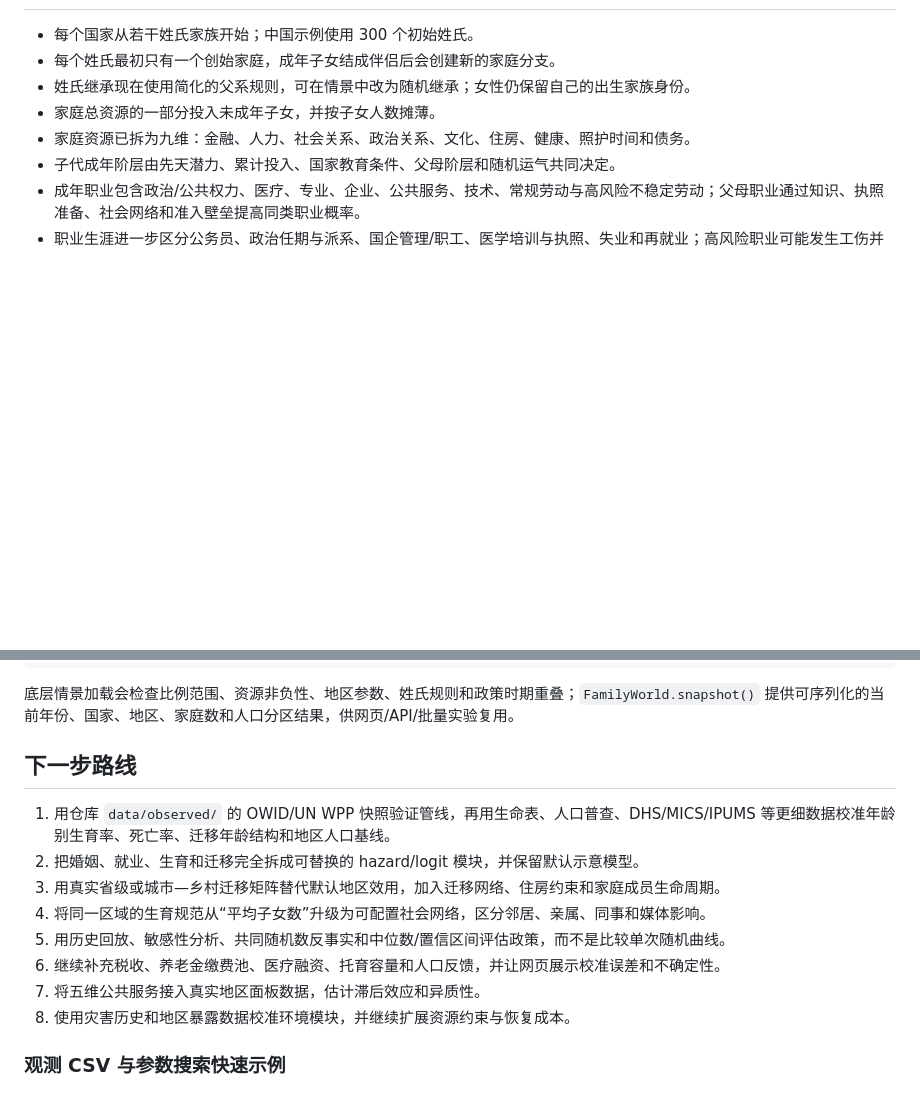
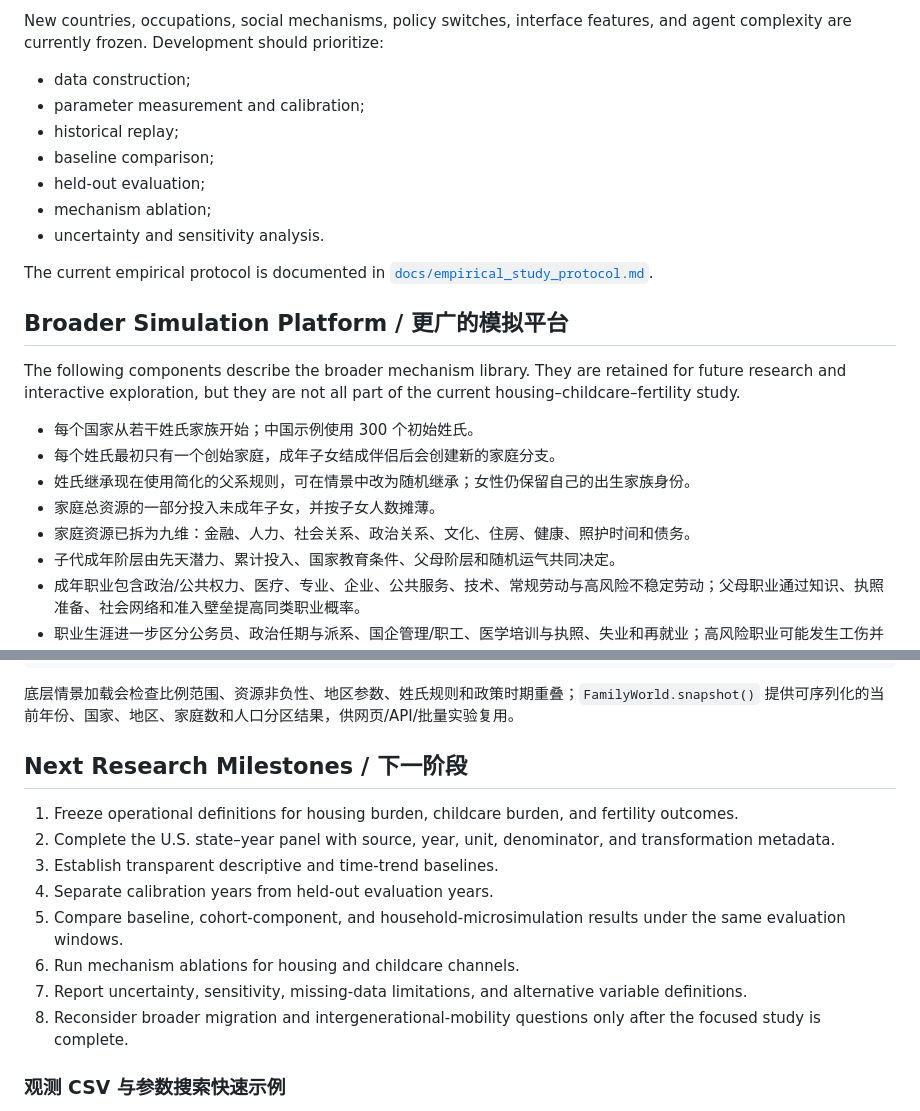
Before and after one commit to Y36366363/Population_simu, a Markdown page: README.md, 2 parts joined by grey strips. GitHub-like rendering; blank space fills up the shorter version.

Commit message:
Refocus README on the housing childcare and fertility study

```diff
--- a/README.md
+++ b/README.md
@@ -29,3 +70,17 @@ https://Y36366363.github.io/Population_simu/
+New countries, occupations, social mechanisms, policy switches, interface features, and agent complexity are currently frozen. Development should prioritize:
+
+- data construction;
+- parameter measurement and calibration;
+- historical replay;
+- baseline comparison;
+- held-out evaluation;
+- mechanism ablation;
+- uncertainty and sensitivity analysis.
+
+The current empirical protocol is documented in [`docs/empirical_study_protocol.md`](docs/empirical_study_protocol.md).
+
+## Broader Simulation Platform / 更广的模拟平台
+The following components describe the broader mechanism library. They are retained for future research and interactive exploration, but they are not all part of the current housing–childcare–fertility study.
 
 - 每个国家从若干姓氏家族开始；中国示例使用 300 个初始姓氏。
 - 每个姓氏最初只有一个创始家庭，成年子女结成伴侣后会创建新的家庭分支。
@@ -254,16 +309,16 @@ PYTHONPATH=src python3 -m unittest discover -s tests -v
 
 底层情景加载会检查比例范围、资源非负性、地区参数、姓氏规则和政策时期重叠；`FamilyWorld.snapshot()` 提供可序列化的当前年份、国家、地区、家庭数和人口分区结果，供网页/API/批量实验复用。
 
-## 下一步路线
+## Next Research Milestones / 下一阶段
 
-1. 用仓库 `data/observed/` 的 OWID/UN WPP 快照验证管线，再用生命表、人口普查、DHS/MICS/IPUMS 等更细数据校准年龄别生育率、死亡率、迁移年龄结构和地区人口基线。
-2. 把婚姻、就业、生育和迁移完全拆成可替换的 hazard/logit 模块，并保留默认示意模型。
-3. 用真实省级或城市—乡村迁移矩阵替代默认地区效用，加入迁移网络、住房约束和家庭成员生命周期。
-4. 将同一区域的生育规范从“平均子女数”升级为可配置社会网络，区分邻居、亲属、同事和媒体影响。
-5. 用历史回放、敏感性分析、共同随机数反事实和中位数/置信区间评估政策，而不是比较单次随机曲线。
-6. 继续补充税收、养老金缴费池、医疗融资、托育容量和人口反馈，并让网页展示校准误差和不确定性。
-7. 将五维公共服务接入真实地区面板数据，估计滞后效应和异质性。
-8. 使用灾害历史和地区暴露数据校准环境模块，并继续扩展资源约束与恢复成本。
+1. Freeze operational definitions for housing burden, childcare burden, and fertility outcomes.
+2. Complete the U.S. state–year panel with source, year, unit, denominator, and transformation metadata.
+3. Establish transparent descriptive and time-trend baselines.
+4. Separate calibration years from held-out evaluation years.
+5. Compare baseline, cohort-component, and household-microsimulation results under the same evaluation windows.
+6. Run mechanism ablations for housing and childcare channels.
+7. Report uncertainty, sensitivity, missing-data limitations, and alternative variable definitions.
+8. Reconsider broader migration and intergenerational-mobility questions only after the focused study is complete.
 
 ### 观测 CSV 与参数搜索快速示例
 
```
Also changed, not shown: other parts of README.md (+57 -16 lines).
